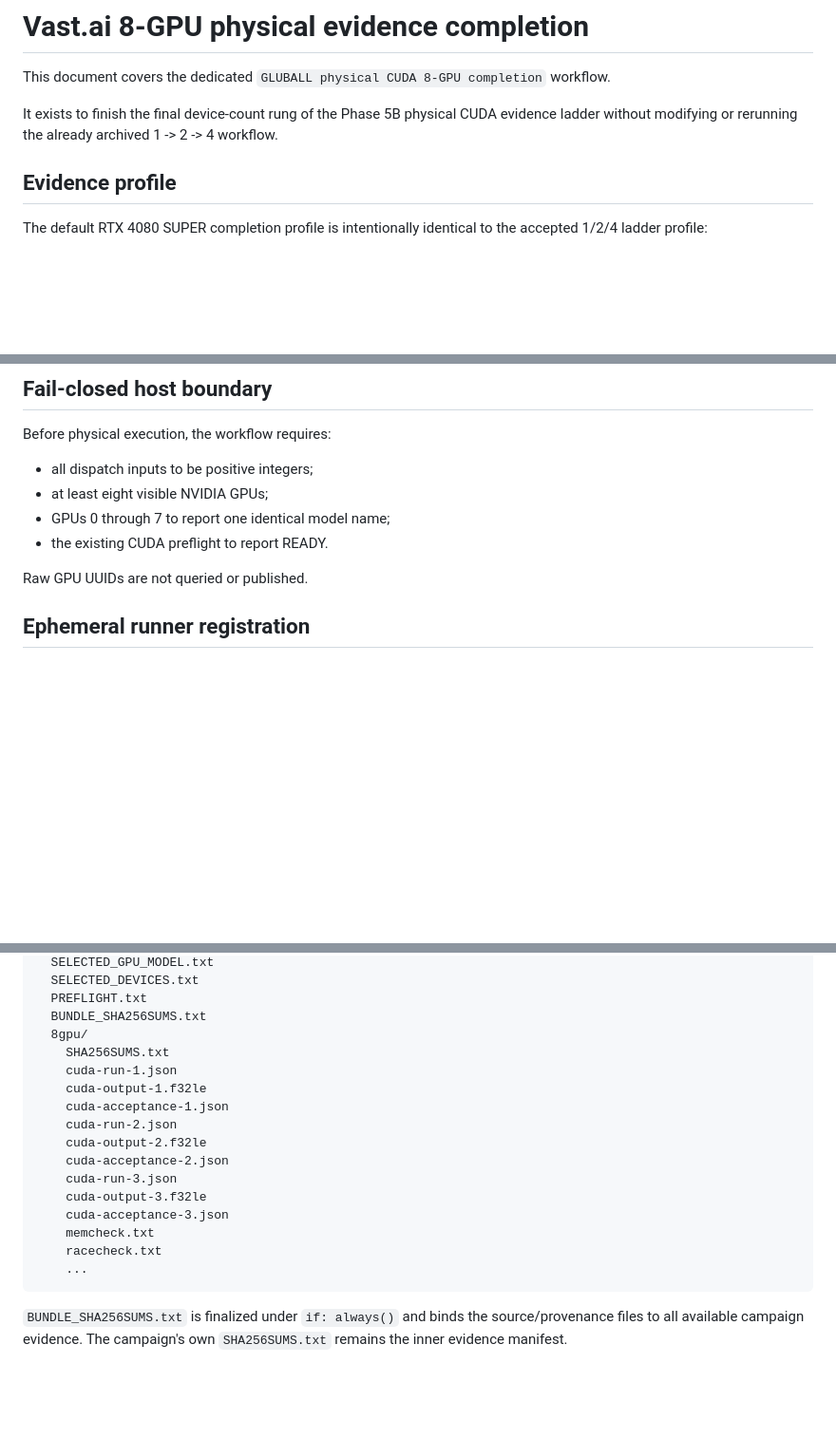
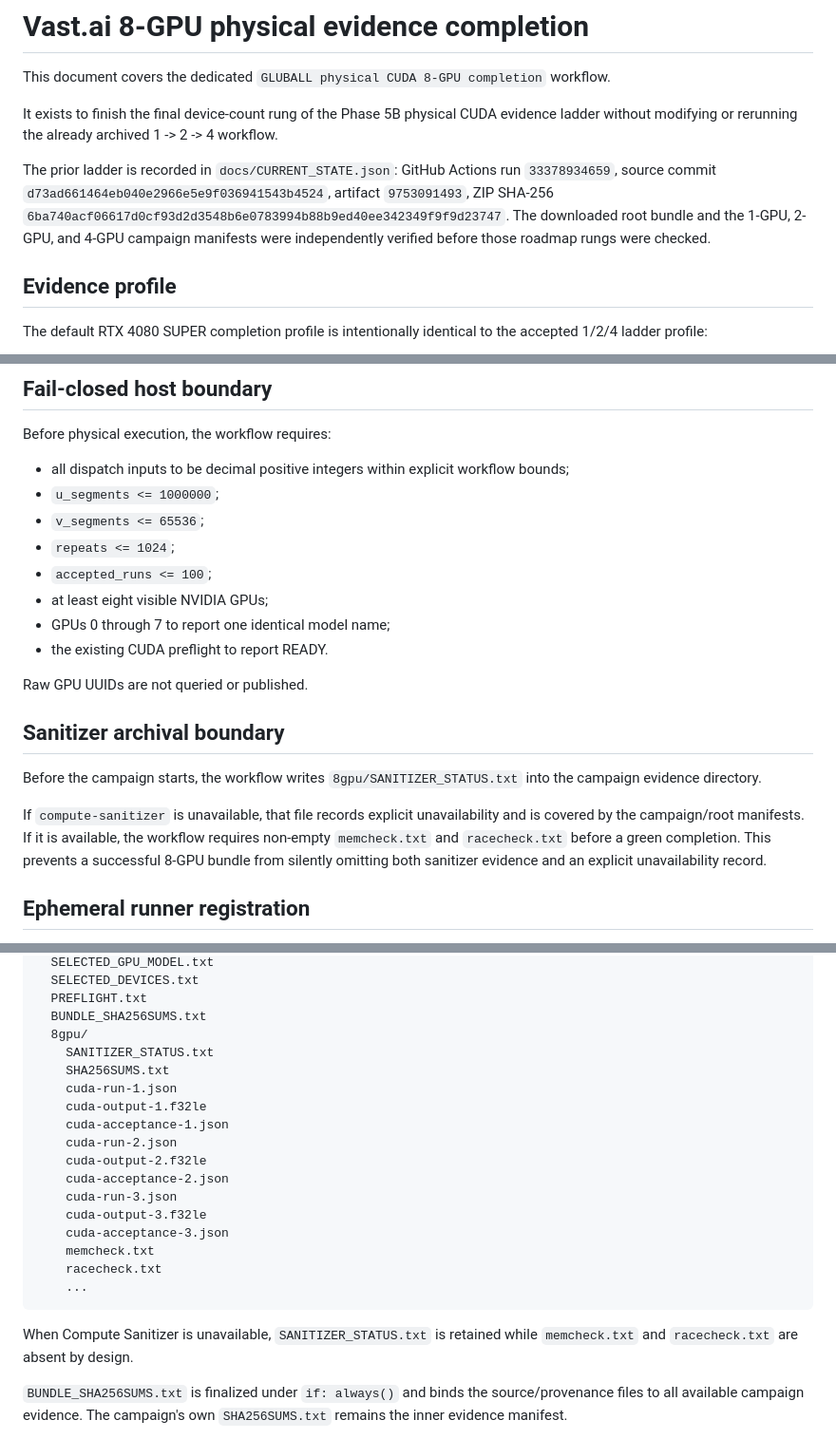
Before and after one commit to QSOLKCB/GLUBALL, a Markdown page: docs/VAST_8GPU_COMPLETION.md, 3 parts joined by grey strips. Shown at 95% size. Rendered like a GitHub page; blank space fills up the shorter version.

Commit message:
Document verified prior ladder and sanitizer status evidence

````diff
--- a/docs/VAST_8GPU_COMPLETION.md
+++ b/docs/VAST_8GPU_COMPLETION.md
@@ -3,6 +3,8 @@
 This document covers the dedicated `GLUBALL physical CUDA 8-GPU completion` workflow.
 
 It exists to finish the final device-count rung of the Phase 5B physical CUDA evidence ladder without modifying or rerunning the already archived 1 -> 2 -> 4 workflow.
+
+The prior ladder is recorded in `docs/CURRENT_STATE.json`: GitHub Actions run `33378934659`, source commit `d73ad661464eb040e2966e5e9f036941543b4524`, artifact `9753091493`, ZIP SHA-256 `6ba740acf06617d0cf93d2d3548b6e0783994b88b9ed40ee342349f9f9d23747`. The downloaded root bundle and the 1-GPU, 2-GPU, and 4-GPU campaign manifests were independently verified before those roadmap rungs were checked.
 
 ## Evidence profile
 
@@ -31,12 +33,22 @@ A successful run is correctness evidence only. It does not grant geometry author
 
 Before physical execution, the workflow requires:
 
-- all dispatch inputs to be positive integers;
+- all dispatch inputs to be decimal positive integers within explicit workflow bounds;
+- `u_segments <= 1000000`;
+- `v_segments <= 65536`;
+- `repeats <= 1024`;
+- `accepted_runs <= 100`;
 - at least eight visible NVIDIA GPUs;
 - GPUs 0 through 7 to report one identical model name;
 - the existing CUDA preflight to report READY.
 
 Raw GPU UUIDs are not queried or published.
+
+## Sanitizer archival boundary
+
+Before the campaign starts, the workflow writes `8gpu/SANITIZER_STATUS.txt` into the campaign evidence directory.
+
+If `compute-sanitizer` is unavailable, that file records explicit unavailability and is covered by the campaign/root manifests. If it is available, the workflow requires non-empty `memcheck.txt` and `racecheck.txt` before a green completion. This prevents a successful 8-GPU bundle from silently omitting both sanitizer evidence and an explicit unavailability record.
 
 ## Ephemeral runner registration
 
@@ -106,6 +118,7 @@ physical-evidence/
   PREFLIGHT.txt
   BUNDLE_SHA256SUMS.txt
   8gpu/
+    SANITIZER_STATUS.txt
     SHA256SUMS.txt
     cuda-run-1.json
     cuda-output-1.f32le
@@ -121,6 +134,8 @@ physical-evidence/
     ...
 ```
 
+When Compute Sanitizer is unavailable, `SANITIZER_STATUS.txt` is retained while `memcheck.txt` and `racecheck.txt` are absent by design.
+
 `BUNDLE_SHA256SUMS.txt` is finalized under `if: always()` and binds the source/provenance files to all available campaign evidence. The campaign's own `SHA256SUMS.txt` remains the inner evidence manifest.
 
 The Phase 5B 8-GPU checkbox must remain unchecked until the physical workflow has actually completed, the three acceptance records are PASS, sanitizer evidence is archived or explicitly unavailable, and the downloaded bundle manifests verify.
````
